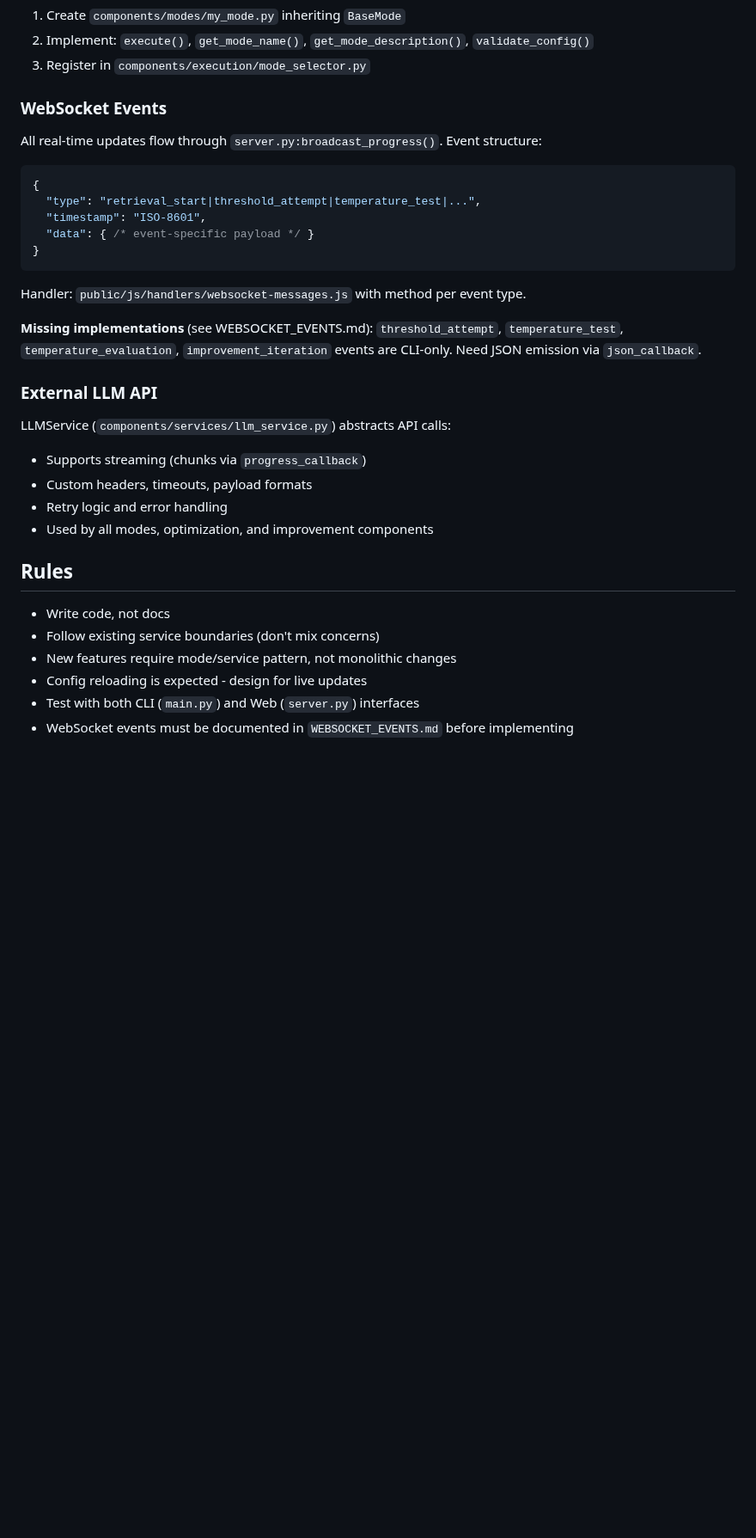
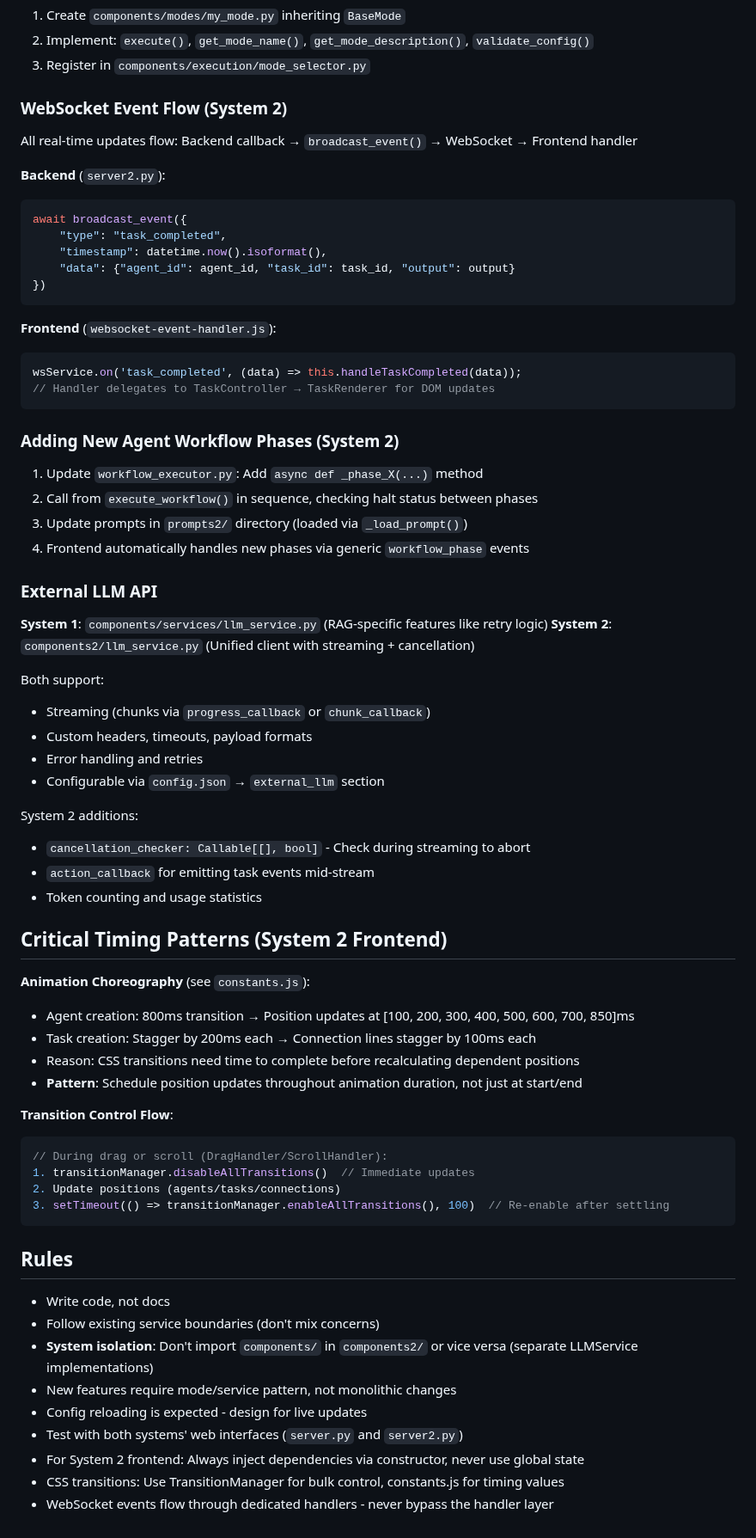
Before and after one commit to RPLaine/faiss-vector-search, a Markdown page: .github/copilot-instructions.md, the part around one of its changes. Shown at 86% size. Drawn GitHub-style; blank space fills up the shorter version.

````diff
--- a/.github/copilot-instructions.md
+++ b/.github/copilot-instructions.md
@@ -107,34 +164,72 @@ All runtime behavior controlled by `config.json` (NOT `config_example.json`):
 2. Implement: `execute()`, `get_mode_name()`, `get_mode_description()`, `validate_config()`
 3. Register in `components/execution/mode_selector.py`
 
-### WebSocket Events
+### WebSocket Event Flow (System 2)
 
-All real-time updates flow through `server.py:broadcast_progress()`. Event structure:
-```json
-{
-  "type": "retrieval_start|threshold_attempt|temperature_test|...",
-  "timestamp": "ISO-8601",
-  "data": { /* event-specific payload */ }
-}
+All real-time updates flow: Backend callback → `broadcast_event()` → WebSocket → Frontend handler
+
+**Backend** (`server2.py`):
+```python
+await broadcast_event({
+    "type": "task_completed",
+    "timestamp": datetime.now().isoformat(),
+    "data": {"agent_id": agent_id, "task_id": task_id, "output": output}
+})
 ```
 
-Handler: `public/js/handlers/websocket-messages.js` with method per event type.
+**Frontend** (`websocket-event-handler.js`):
+```javascript
+wsService.on('task_completed', (data) => this.handleTaskCompleted(data));
+// Handler delegates to TaskController → TaskRenderer for DOM updates
+```
 
-**Missing implementations** (see WEBSOCKET_EVENTS.md): `threshold_attempt`, `temperature_test`, `temperature_evaluation`, `improvement_iteration` events are CLI-only. Need JSON emission via `json_callback`.
+### Adding New Agent Workflow Phases (System 2)
+
+1. Update `workflow_executor.py`: Add `async def _phase_X(...)` method
+2. Call from `execute_workflow()` in sequence, checking halt status between phases
+3. Update prompts in `prompts2/` directory (loaded via `_load_prompt()`)
+4. Frontend automatically handles new phases via generic `workflow_phase` events
 
 ### External LLM API
 
-LLMService (`components/services/llm_service.py`) abstracts API calls:
-- Supports streaming (chunks via `progress_callback`)
+**System 1**: `components/services/llm_service.py` (RAG-specific features like retry logic)
+**System 2**: `components2/llm_service.py` (Unified client with streaming + cancellation)
+
+Both support:
+- Streaming (chunks via `progress_callback` or `chunk_callback`)
 - Custom headers, timeouts, payload formats
-- Retry logic and error handling
-- Used by all modes, optimization, and improvement components
+- Error handling and retries
+- Configurable via `config.json` → `external_llm` section
+
+System 2 additions:
+- `cancellation_checker: Callable[[], bool]` - Check during streaming to abort
+- `action_callback` for emitting task events mid-stream
+- Token counting and usage statistics
+
+## Critical Timing Patterns (System 2 Frontend)
+
+**Animation Choreography** (see `constants.js`):
+- Agent creation: 800ms transition → Position updates at [100, 200, 300, 400, 500, 600, 700, 850]ms
+- Task creation: Stagger by 200ms each → Connection lines stagger by 100ms each
+- Reason: CSS transitions need time to complete before recalculating dependent positions
+- **Pattern**: Schedule position updates throughout animation duration, not just at start/end
+
+**Transition Control Flow**:
+```javascript
+// During drag or scroll (DragHandler/ScrollHandler):
+1. transitionManager.disableAllTransitions()  // Immediate updates
+2. Update positions (agents/tasks/connections)
+3. setTimeout(() => transitionManager.enableAllTransitions(), 100)  // Re-enable after settling
+```
 
 ## Rules
 
 - Write code, not docs
 - Follow existing service boundaries (don't mix concerns)
+- **System isolation**: Don't import `components/` in `components2/` or vice versa (separate LLMService implementations)
 - New features require mode/service pattern, not monolithic changes
 - Config reloading is expected - design for live updates
-- Test with both CLI (`main.py`) and Web (`server.py`) interfaces
-- WebSocket events must be documented in `WEBSOCKET_EVENTS.md` before implementing
+- Test with both systems' web interfaces (`server.py` and `server2.py`)
+- For System 2 frontend: Always inject dependencies via constructor, never use global state
+- CSS transitions: Use TransitionManager for bulk control, constants.js for timing values
+- WebSocket events flow through dedicated handlers - never bypass the handler layer
````
Also changed, not shown: other parts of .github/copilot-instructions.md (+97 -40 lines).
